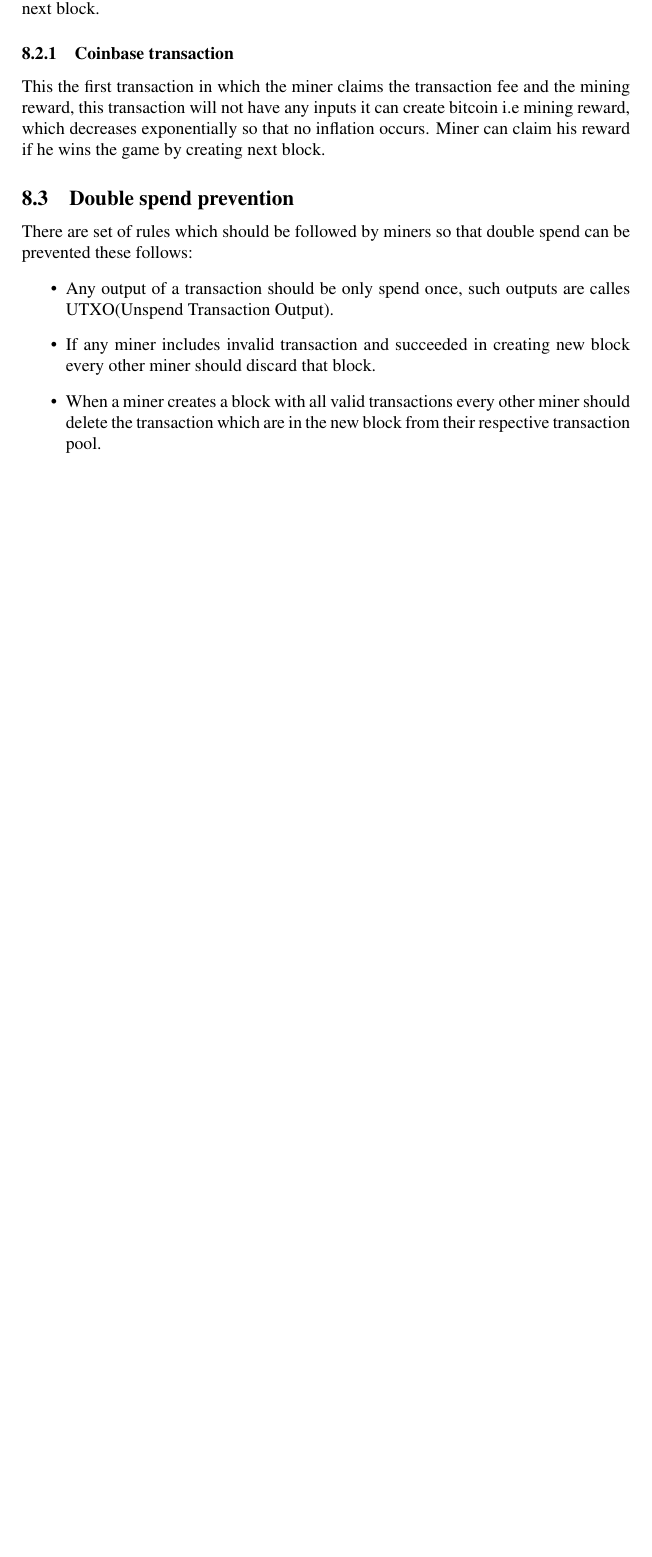
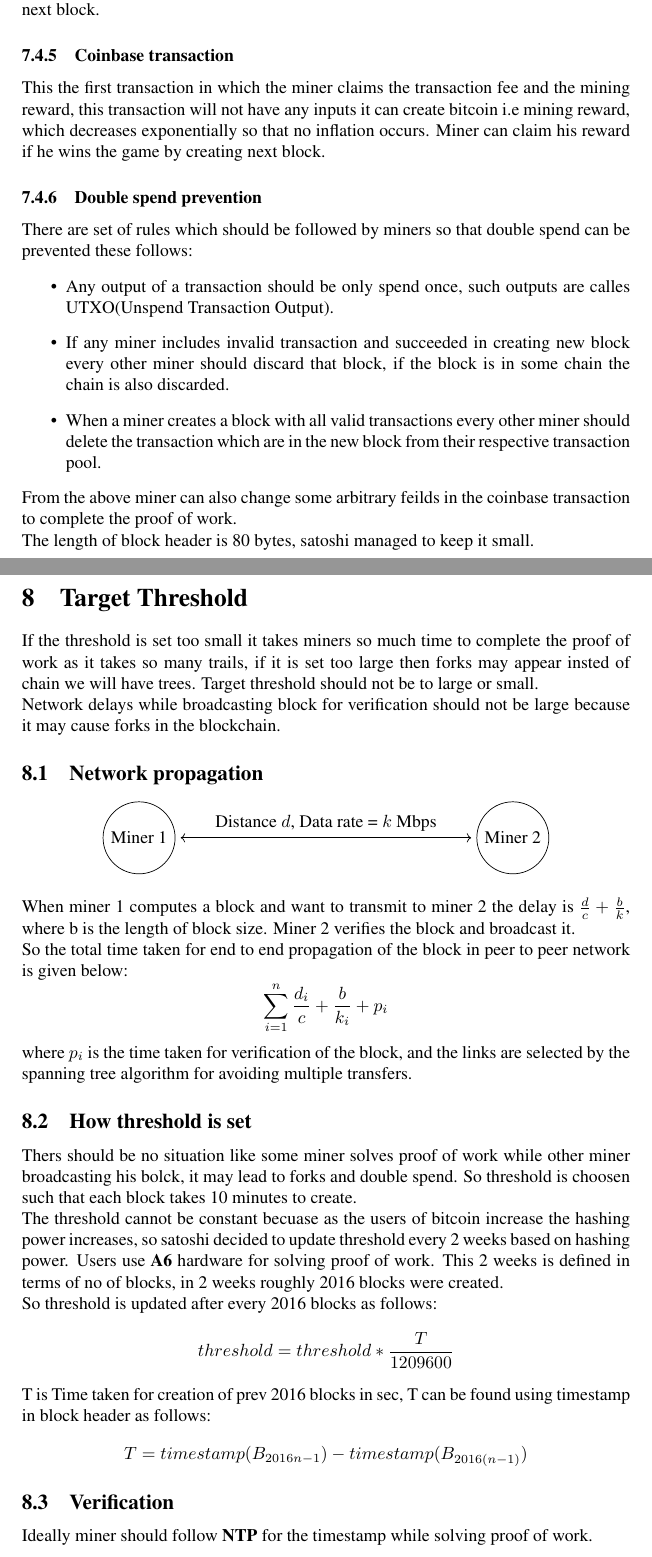
Before and after one commit to hemanth-117/Blockchain-Technology, a LaTeX document (sos.tex): part of page 10 of 10 before the commit and two parts of pages 10 and 11 of 12 after it, the two joined at a grey line, cut so that both start at the same text, the shorter picture padded with empty space. Compiled offline with pdfLaTeX.

Commit message:
started week 2

```diff
--- a/sos.tex
+++ b/sos.tex
@@ -5,6 +5,8 @@
 Mentor: Shikhar Agrawal}
 \date{may 2023}
 \usepackage{xcolor}
+\usepackage{graphicx}
+\usepackage{adjustbox}
 \usepackage{titlesec}
 \usepackage{listings}
 \usepackage{tikz}
@@ -12,6 +14,7 @@ Mentor: Shikhar Agrawal}
 \usepackage{hyperref}
 \usepackage{tocloft}
 \usepackage{tikz}
+\usetikzlibrary{positioning}
 \usetikzlibrary{shapes,arrows,calc,arrows.meta}
 \usepackage{amsmath,bm,times}
 \newcommand{\mx}[1]{\mathbf{\bm{#1}}} % Matrix command
@@ -203,10 +206,40 @@ Miner selects some of the pending transactions, compute merkle root and djusts n
 work consensus, creating the next block.
 \subsubsection{Coinbase transaction}
 This the first transaction in which the miner claims the transaction fee and the mining reward, this transaction will not have any inputs it can create bitcoin i.e mining reward, which decreases exponentially so that no inflation occurs. Miner can claim his reward if he wins the game by creating next block.
-\subsection{Double spend prevention}
+\subsubsection{Double spend prevention}
 There are set of rules which should be followed by miners so that double spend can be prevented these follows:
 \begin{itemize}
     \item Any output of a transaction should be only spend once, such outputs are calles UTXO(Unspend Transaction Output).
-    \item If any miner includes invalid transaction and succeeded in creating new block every other miner should discard that block.
+    \item If any miner includes invalid transaction and succeeded in creating new block every other miner should discard that block, if the block is in some chain the chain is also discarded.
     \item When a miner creates a block with all valid transactions every other miner should delete the transaction which are in the new block from their respective transaction pool.
 \end{itemize}
+From the above miner can also change some arbitrary feilds in the coinbase transaction to complete the proof of work. \\
+The length of block header is 80 bytes, satoshi managed to keep it small.
+\section{Target Threshold}
+If the threshold is set too small it takes miners so much time to complete the proof of work as it takes so many trails, if it is set too large then forks may appear insted of chain we will have trees. Target threshold should not be to large or small.  \\
+Network delays while broadcasting block for verification should not be large because it may cause forks in the blockchain.
+\subsection{Network propagation}
+\begin{center}
+    \begin{tikzpicture}
+        % Define the nodes
+        \node[draw, circle] (node1) {Miner 1};
+        \node[draw, circle, right=6cm of node1] (node2) {Miner 2};
+
+        % Draw the link
+        \draw[<->, shorten >=3pt, shorten <=3pt] (node1) -- node[above] {Distance $d$, Data rate = $k$ Mbps} (node2);
+    \end{tikzpicture}
+\end{center}
+When miner 1 computes a block and want to transmit to miner 2 the delay is $\frac{d}{c}+\frac{b}{k}$, where b is the length of block size. Miner 2 verifies the block and broadcast it. \\
+So the total time taken for end to end propagation of the block in peer to peer network is given below:
+$$\sum_{i=1}^{n}\frac{d_i}{c}+\frac{b}{k_i}+p_i$$
+where $p_i$ is the time taken for verification of the block, and the links are selected by the spanning tree algorithm for avoiding multiple transfers.
+\subsection{How threshold is set}
+Thers should be no situation like some miner solves proof of work while other miner broadcasting his bolck, it may lead to forks and double spend. So threshold is choosen such that each block takes 10 minutes to create. \\
+The threshold cannot be constant becuase as the users of bitcoin increase the hashing power increases, so satoshi decided to update threshold every 2 weeks based on hashing power. Users use \textbf{A6} hardware for solving proof of work. This 2 weeks is defined in terms of no of blocks, in 2 weeks roughly 2016 blocks were created. \\
+So threshold is updated after every 2016 blocks as follows:
+$$threshold = threshold * \frac{T}{1209600}$$
+T is Time taken for creation of prev 2016 blocks in sec, T can be found using timestamp in block header as follows:
+$$T = timestamp(B_{2016n-1}) - timestamp(B_{2016(n-1)})$$
+\subsection{Verification}
+Ideally miner should follow \textbf{NTP} for the timestamp while solving proof of work.
+\subsubsection{Rules for verification}
```
Also changed, not shown: sos.pdf, sos.tex (21 more changed lines).
